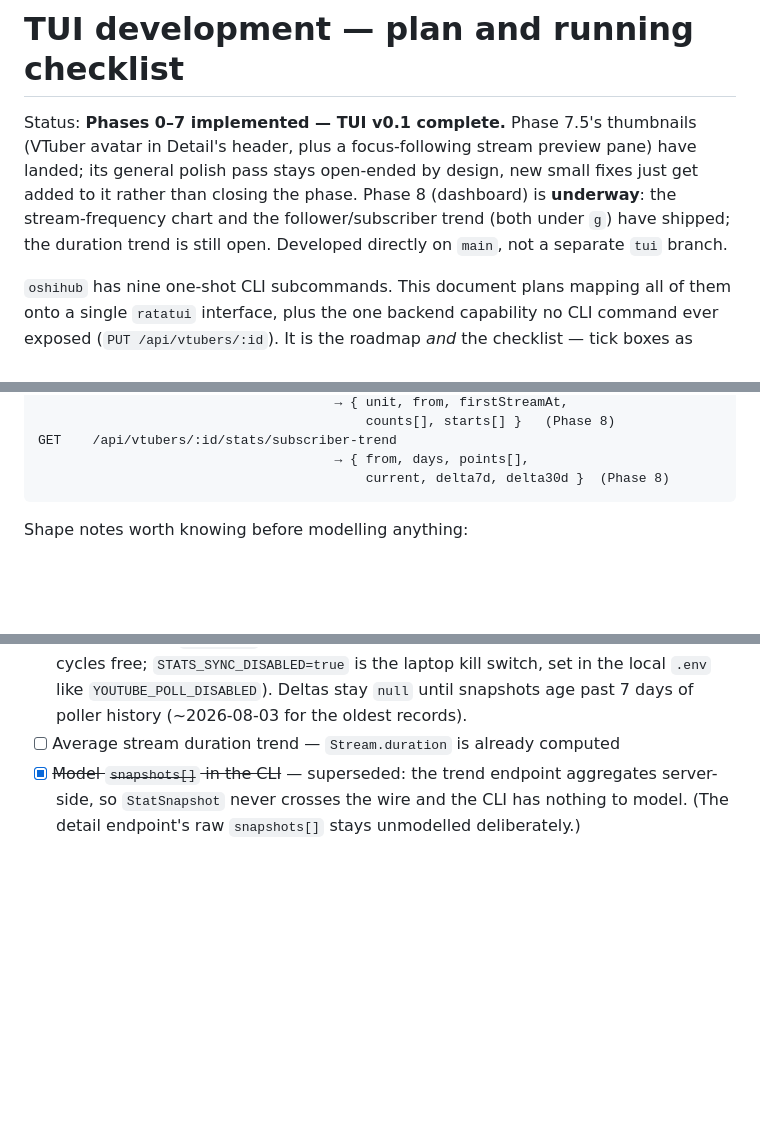
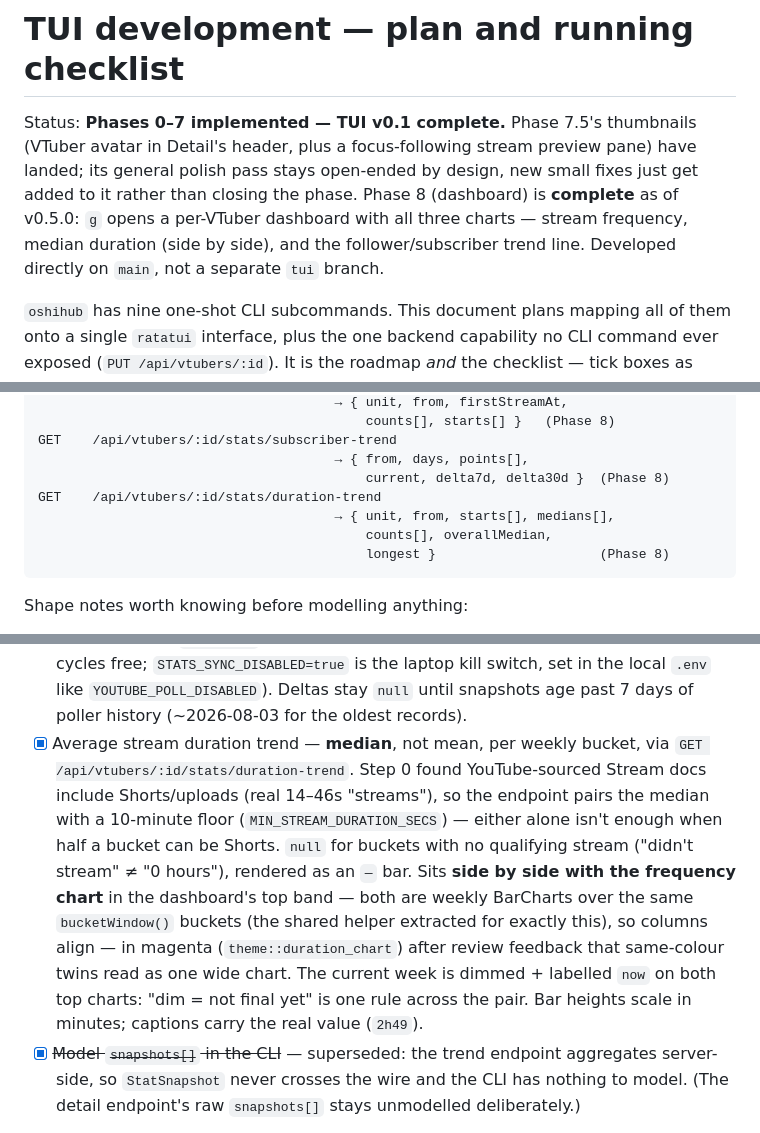
Before and after one commit to EriEriel/VTuber-Tracker, a Markdown page: TUI_DEVELOPMENT.md, 3 parts joined by grey strips. GitHub-like rendering; blank space fills up the shorter version.

Commit message:
Docs: close out Phase 8 in TUI_DEVELOPMENT.md (v0.5.0)
All three dashboard charts shipped: the duration item records the
median-plus-floor decision (Shorts contamination), the side-by-side
layout with aligned bucketWindow() buckets, and the magenta colour
split after review feedback.

Co-Authored-By: Claude Fable 5 <noreply@anthropic.com>
Claude-Session: https://claude.ai/code/session_01WHGd4R86k9nYRrQbY7VUqK

````diff
--- a/TUI_DEVELOPMENT.md
+++ b/TUI_DEVELOPMENT.md
@@ -4,10 +4,10 @@ Status: **Phases 0–7 implemented — TUI v0.1 complete.** Phase 7.5's
 thumbnails (VTuber avatar in Detail's header, plus a focus-following stream
 preview pane) have landed; its general polish pass stays open-ended by
 design, new small fixes just get added to it rather than closing the phase.
-Phase 8 (dashboard) is **underway**: the stream-frequency chart and the
-follower/subscriber trend (both under `g`) have shipped; the duration
-trend is still open. Developed directly on `main`, not a separate `tui`
-branch.
+Phase 8 (dashboard) is **complete** as of v0.5.0: `g` opens a per-VTuber
+dashboard with all three charts — stream frequency, median duration
+(side by side), and the follower/subscriber trend line. Developed
+directly on `main`, not a separate `tui` branch.
 
 `oshihub` has nine one-shot CLI subcommands. This document plans mapping all of
 them onto a single `ratatui` interface, plus the one backend capability no CLI
@@ -147,6 +147,10 @@ GET    /api/vtubers/:id/stats/stream-frequency
 GET    /api/vtubers/:id/stats/subscriber-trend
                                       → { from, days, points[],
                                           current, delta7d, delta30d }  (Phase 8)
+GET    /api/vtubers/:id/stats/duration-trend
+                                      → { unit, from, starts[], medians[],
+                                          counts[], overallMedian,
+                                          longest }                     (Phase 8)
 ```
 
 Shape notes worth knowing before modelling anything:
@@ -657,7 +661,21 @@ already collects — no new tracking, just querying what's there.
       kill switch, set in the local `.env` like `YOUTUBE_POLL_DISABLED`).
       Deltas stay `null` until snapshots age past 7 days of poller
       history (~2026-08-03 for the oldest records).
-- [ ] Average stream duration trend — `Stream.duration` is already computed
+- [x] Average stream duration trend — **median**, not mean, per weekly
+      bucket, via `GET /api/vtubers/:id/stats/duration-trend`. Step 0 found
+      YouTube-sourced Stream docs include Shorts/uploads (real 14–46s
+      "streams"), so the endpoint pairs the median with a 10-minute floor
+      (`MIN_STREAM_DURATION_SECS`) — either alone isn't enough when half a
+      bucket can be Shorts. `null` for buckets with no qualifying stream
+      ("didn't stream" ≠ "0 hours"), rendered as an `—` bar. Sits **side by
+      side with the frequency chart** in the dashboard's top band — both
+      are weekly BarCharts over the same `bucketWindow()` buckets (the
+      shared helper extracted for exactly this), so columns align — in
+      magenta (`theme::duration_chart`) after review feedback that
+      same-colour twins read as one wide chart. The current week is dimmed
+      + labelled `now` on both top charts: "dim = not final yet" is one
+      rule across the pair. Bar heights scale in minutes; captions carry
+      the real value (`2h49`).
 - [x] ~~Model `snapshots[]` in the CLI~~ — superseded: the trend endpoint
       aggregates server-side, so `StatSnapshot` never crosses the wire and
       the CLI has nothing to model. (The detail endpoint's raw
````
Also changed, not shown: other parts of TUI_DEVELOPMENT.md (+2 -2 lines).
